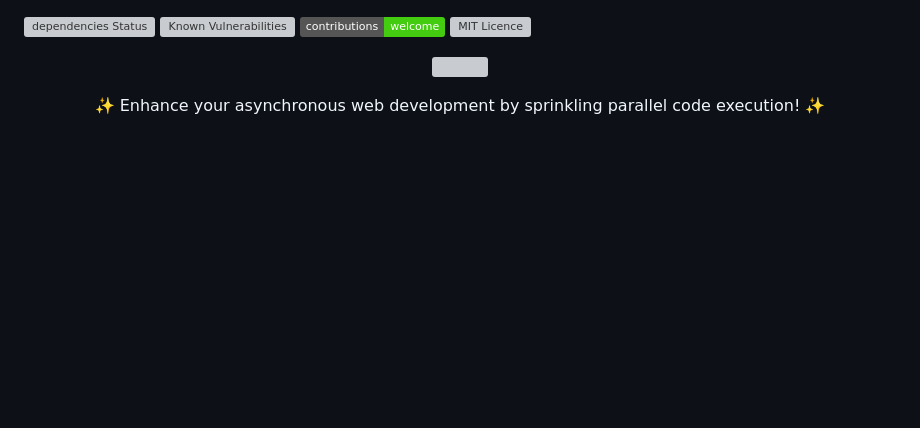
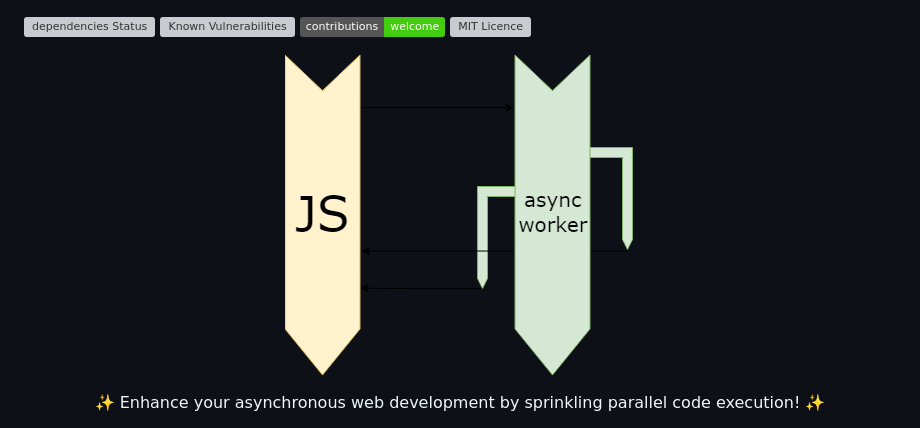
Before and after one commit to shilangyu/async-worker, a Markdown page: README.md, the part around the change. Rendered like a GitHub page; pictures changed too: asyncWorker.png (added); badges without logos; blank space fills up the shorter version; grey boxes are pictures that could not be loaded.

Commit message:
replaced svg with png because of font issues

```diff
--- a/README.md
+++ b/README.md
@@ -4,7 +4,7 @@
 [![MIT Licence](https://badges.frapsoft.com/os/mit/mit.svg?v=103)](https://opensource.org/licenses/mit-license.php)
 
 <p align="center">
-	<img src="./asyncWorker.svg">
+	<img src="./asyncWorker.png">
 </p>
 
 <p align="center">
```
Also changed, not shown: 1 other file.
